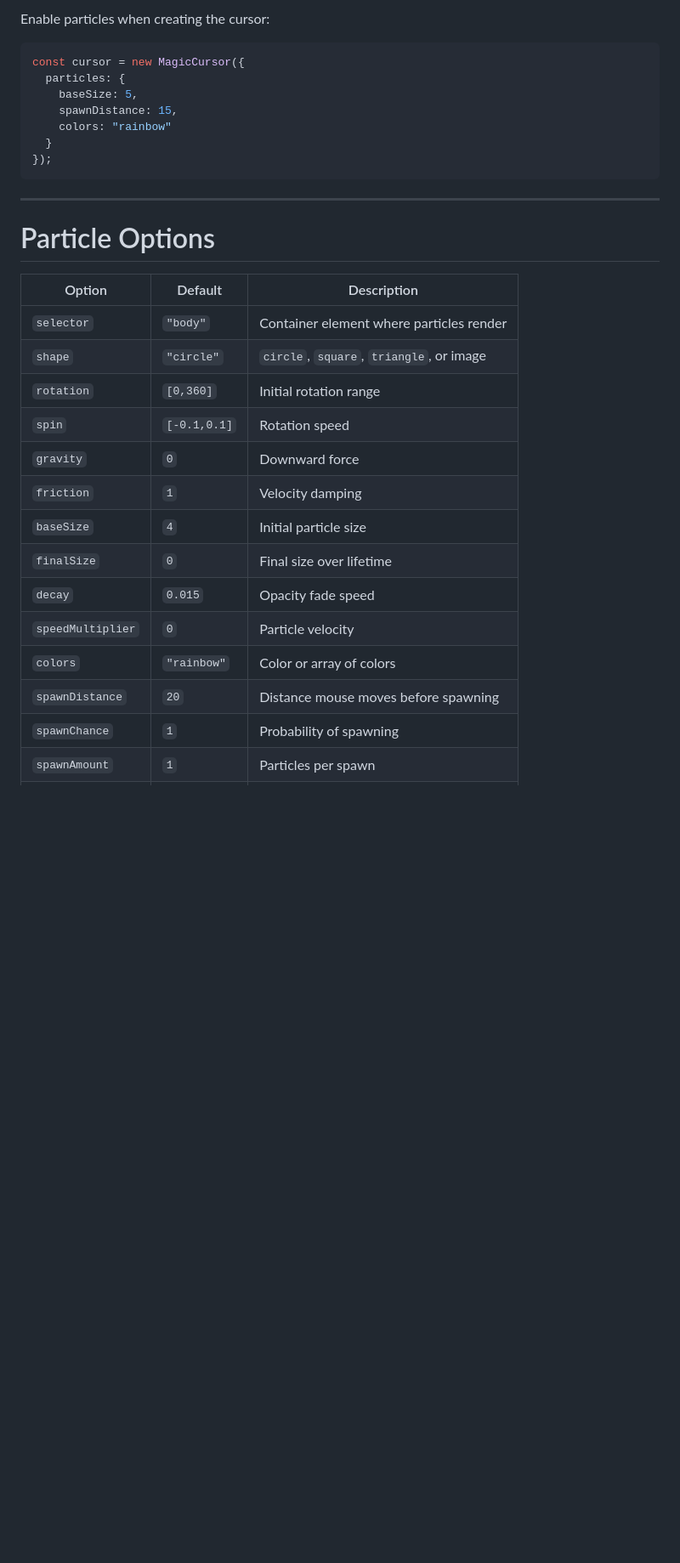
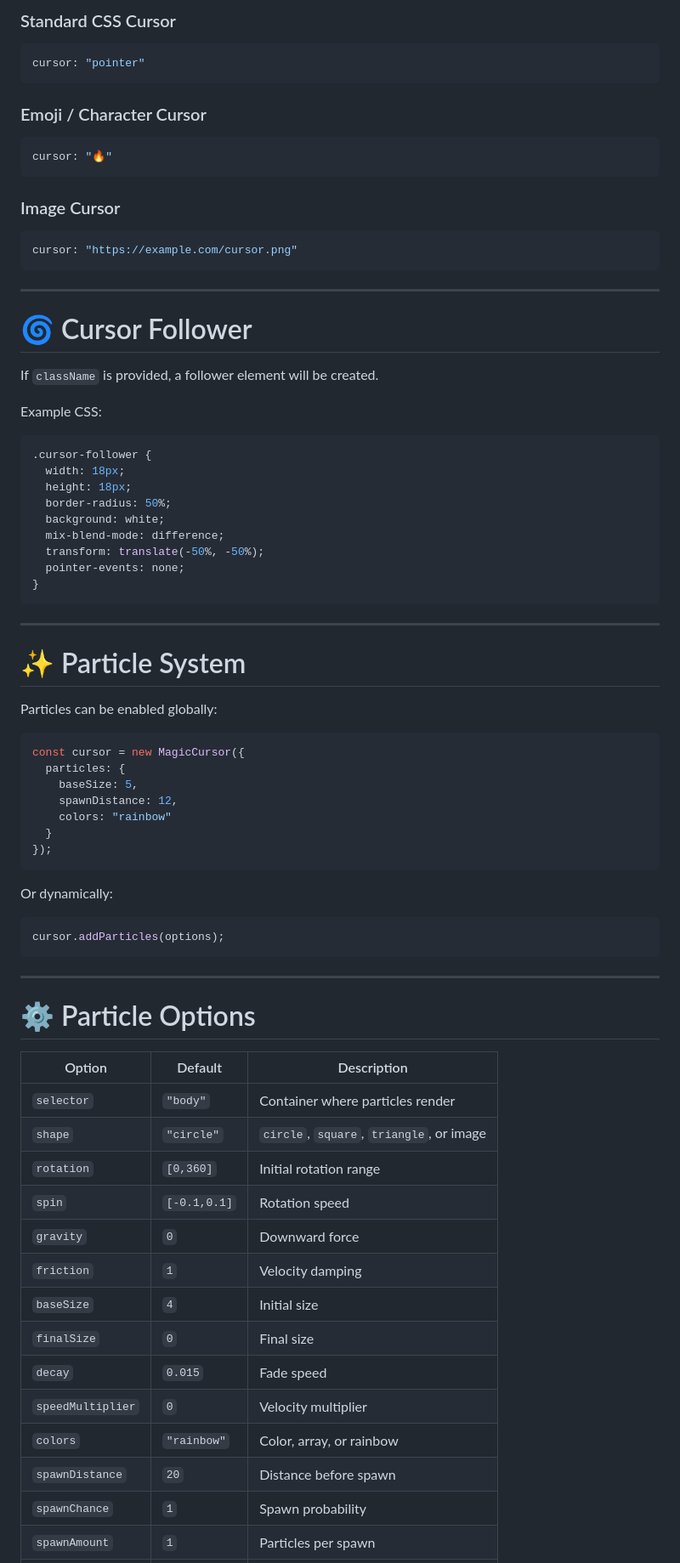
Before and after one commit to Ramiro-Ventura/Magic-Cursor, a Markdown page: README.md, the part around one of its changes. Shown at 85% size. Rendered like a GitHub page; blank space fills up the shorter version.

````diff
--- a/README.md
+++ b/README.md
@@ -55,33 +76,81 @@ const cursor = new MagicCursor({
 
-Enable particles when creating the cursor:
+### Standard CSS Cursor
+
+```javascript
+cursor: "pointer"
+```
+
+### Emoji / Character Cursor
+
+```javascript
+cursor: "🔥"
+```
+
+### Image Cursor
+
+```javascript
+cursor: "https://example.com/cursor.png"
+```
+
+---
+
+# 🌀 Cursor Follower
+
+If `className` is provided, a follower element will be created.
+
+Example CSS:
+
+```css
+.cursor-follower {
+  width: 18px;
+  height: 18px;
+  border-radius: 50%;
+  background: white;
+  mix-blend-mode: difference;
+  transform: translate(-50%, -50%);
+  pointer-events: none;
+}
+```
+
+---
+
+# ✨ Particle System
+
+Particles can be enabled globally:
 
 ```javascript
 const cursor = new MagicCursor({
   particles: {
     baseSize: 5,
-    spawnDistance: 15,
+    spawnDistance: 12,
     colors: "rainbow"
   }
 });
 ```
 
+Or dynamically:
+
+```javascript
+cursor.addParticles(options);
+```
+
 ---
 
-# Particle Options
+# ⚙️ Particle Options
 
 | Option | Default | Description |
 |------|------|------|
-| `selector` | `"body"` | Container element where particles render |
+| `selector` | `"body"` | Container where particles render |
 | `shape` | `"circle"` | `circle`, `square`, `triangle`, or image |
 | `rotation` | `[0,360]` | Initial rotation range |
 | `spin` | `[-0.1,0.1]` | Rotation speed |
 | `gravity` | `0` | Downward force |
 | `friction` | `1` | Velocity damping |
-| `baseSize` | `4` | Initial particle size |
-| `finalSize` | `0` | Final size over lifetime |
-| `decay` | `0.015` | Opacity fade speed |
-| `speedMultiplier` | `0` | Particle velocity |
-| `colors` | `"rainbow"` | Color or array of colors |
-| `spawnDistance` | `20` | Distance mouse moves before spawning |
-| `spawnChance` | `1` | Probability of spawning |
+| `baseSize` | `4` | Initial size |
+| `finalSize` | `0` | Final size |
+| `decay` | `0.015` | Fade speed |
+| `speedMultiplier` | `0` | Velocity multiplier |
+| `colors` | `"rainbow"` | Color, array, or rainbow |
+| `spawnDistance` | `20` | Distance before spawn |
+| `spawnChance` | `1` | Spawn probability |
 | `spawnAmount` | `1` | Particles per spawn |
````
Also changed, not shown: other parts of README.md (+155 -93 lines).
